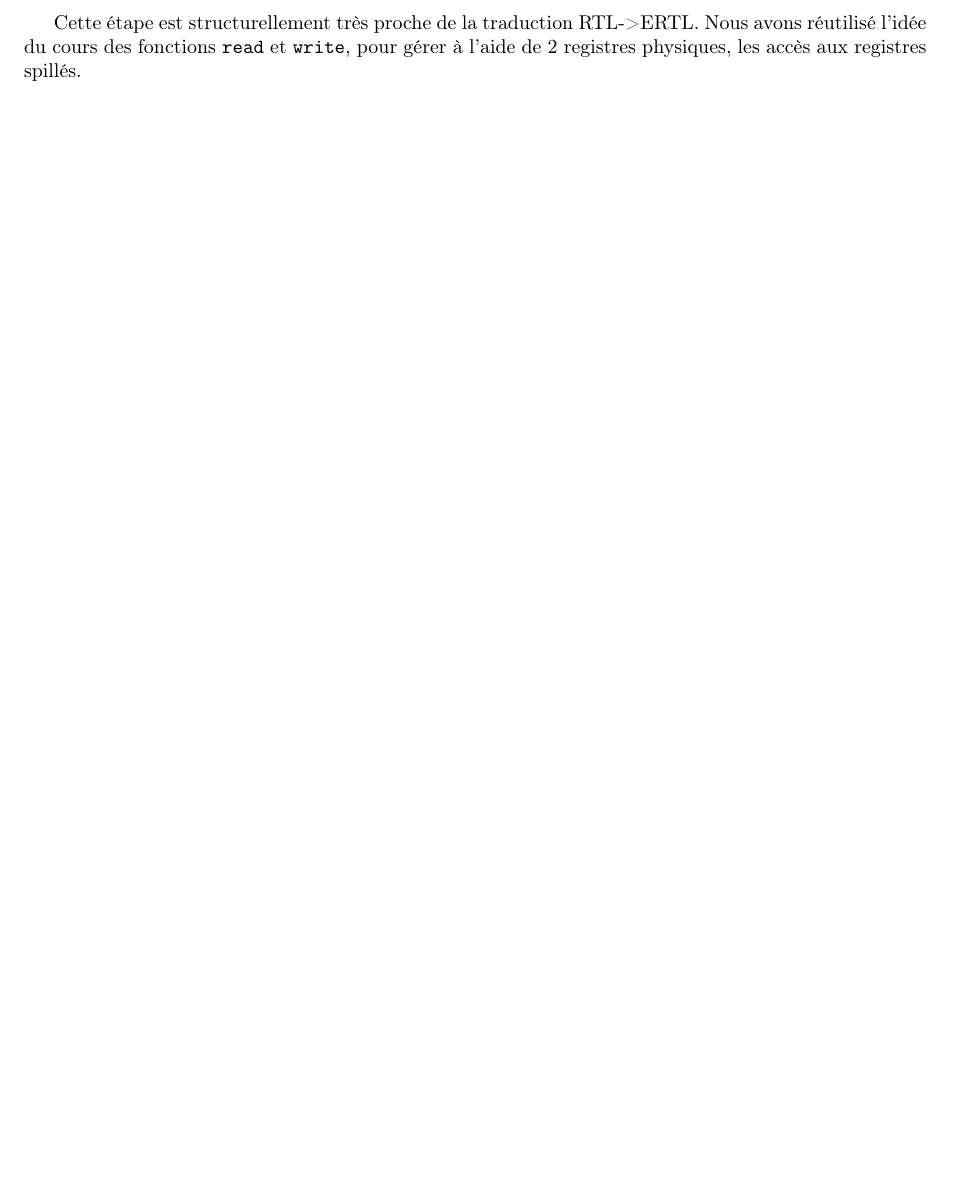
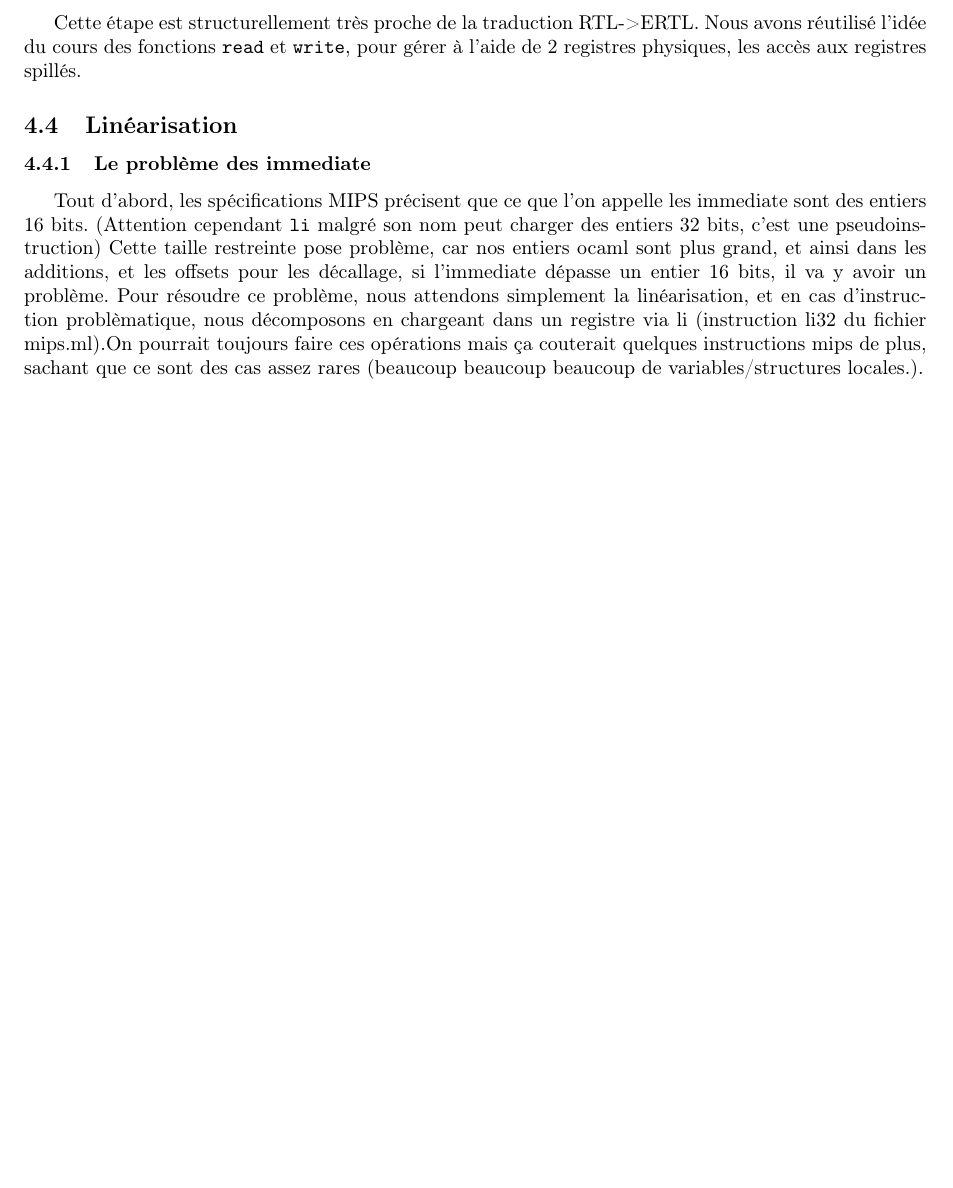
Before and after one commit to ccompile/compilo, a LaTeX document (rapport/final.tex): part of page 2 of 2, cut so that both start at the same text, the shorter picture padded with empty space. Compiled offline with pdfLaTeX.

Commit message:
Rapport ajout précision sur les int

```diff
--- a/rapport/final.tex
+++ b/rapport/final.tex
@@ -78,4 +78,23 @@ Cette étape est structurellement très proche de la traduction RTL->ERTL.
 Nous avons réutilisé l'idée du cours des fonctions \texttt{read} et
 \texttt{write}, pour gérer à l'aide de 2 registres physiques,
 les accès aux registres spillés.
+
+\subsection{Linéarisation}
+
+\subsubsection{Le problème des immediate}
+Tout d'abord, les spécifications MIPS précisent que ce que l'on appelle
+les
+ immediate sont des entiers 16 bits. (Attention cependant \texttt{li} malgré son
+nom peut charger des entiers 32 bits, c'est une pseudoinstruction) Cette
+taille restreinte pose problème, car nos entiers ocaml sont plus grand,
+et ainsi dans les additions, et les offsets pour les décallage, si
+l'immediate dépasse un entier 16 bits, il va y avoir un problème. Pour
+résoudre ce problème, nous attendons simplement la linéarisation, et en
+cas d'instruction problèmatique, nous décomposons en chargeant dans un
+registre via li (instruction li32 du fichier mips.ml).On pourrait toujours
+faire ces opérations mais ça couterait quelques instructions mips de plus,
+sachant que ce sont des cas assez rares (beaucoup beaucoup beaucoup de
+variables/structures locales.).
+
+
 \end{document}
```
